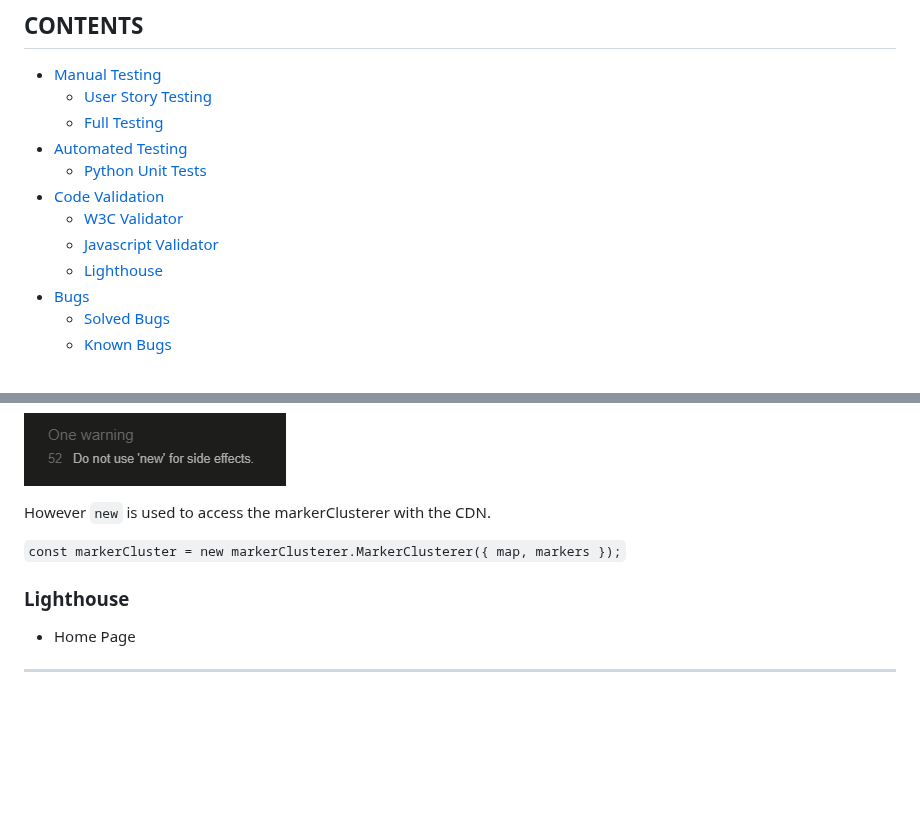
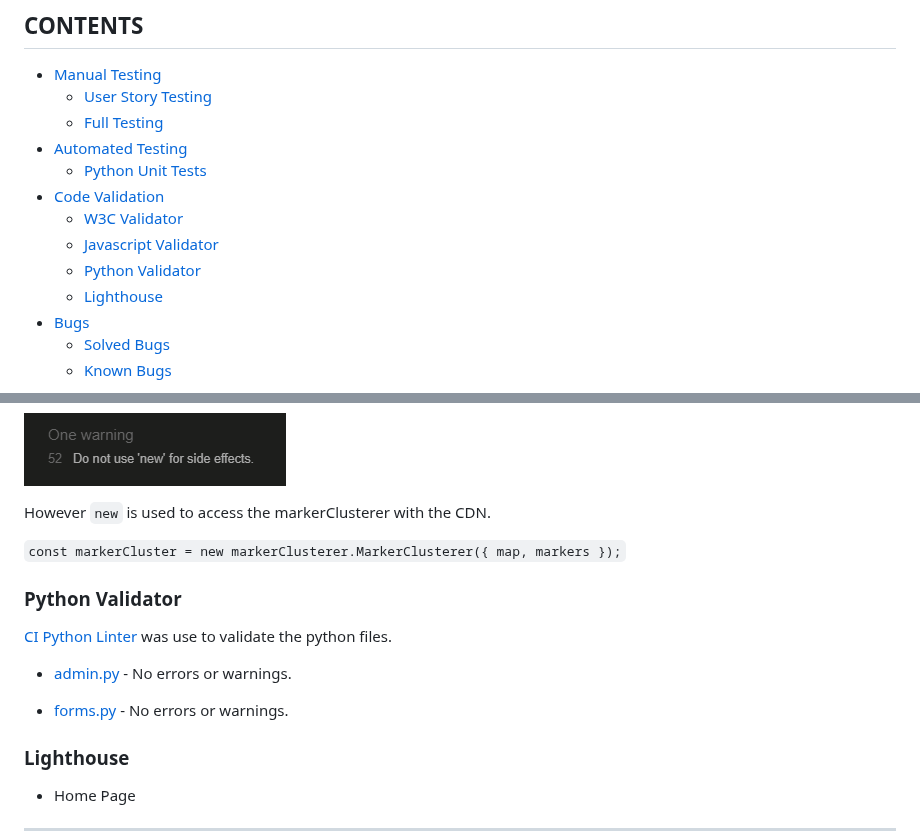
Before and after one commit to Shida18719/desk-hq, a Markdown page: testing.md, 2 parts joined by grey strips. GitHub-like rendering; blank space fills up the shorter version.

Commit message:
Add python validation for admin and forms

```diff
--- a/testing.md
+++ b/testing.md
@@ -18,6 +18,7 @@ Visit the deployed site: [DESK HQ](https://desk-hq.herokuapp.com/)
   * [Code Validation](#code-validation)
     * [W3C Validator](#w3c-validator)
     * [Javascript Validator](#javascript-validator)
+    * [Python Validator](#python-validator)
     * [Lighthouse](#lighthouse)
   * [Bugs](#bugs)
     * [Solved Bugs](#solved-bugs)
@@ -255,6 +256,17 @@ However `new` is used to access the markerClusterer with the CDN.
 `const markerCluster = new markerClusterer.MarkerClusterer({ map, markers });`
 
 
+### **Python Validator**
+
+[CI Python Linter](https://pep8ci.herokuapp.com/) was use to validate the python files.
+
+* [admin.py](./READMEimages/python-validation-admin.png) - No errors or warnings.
+
+* [forms.py](./READMEimages/python-validation-forms.png) - No errors or warnings.
+
+
+
+
 ### **Lighthouse**
 
 * Home Page
```
